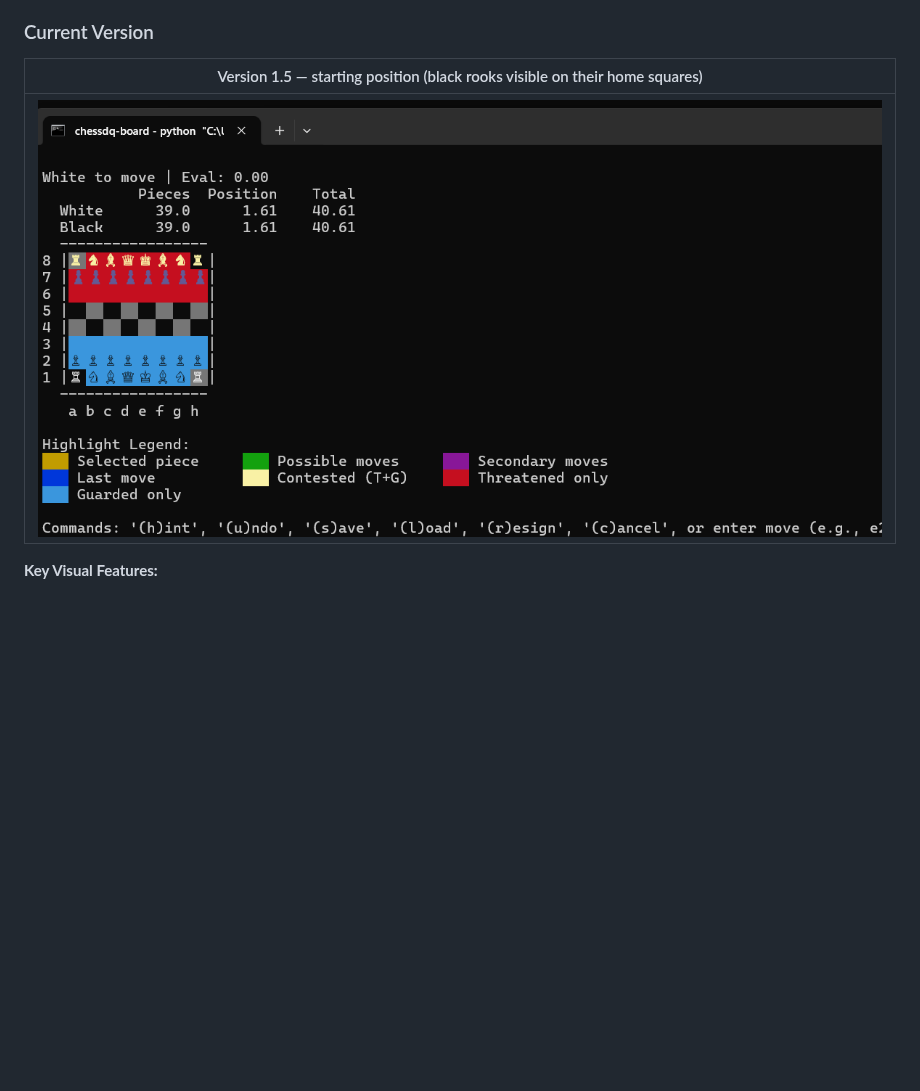
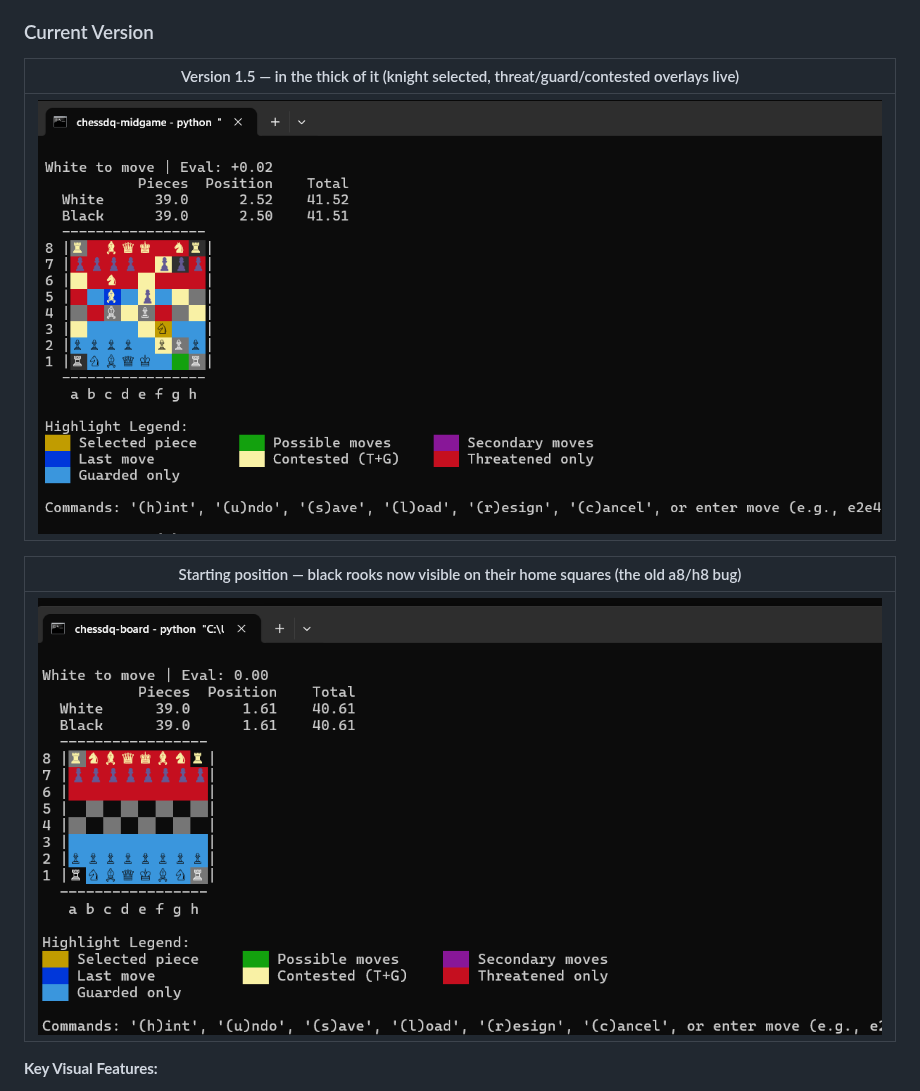
Before and after one commit to thistleknot/chess-deep-q, a Markdown page: README.md, the part around the change. Rendered like a GitHub page; pictures changed too: images/chess-v1.5-midgame.png (added); blank space fills up the shorter version.

Commit message:
README: add in-the-thick-of-it midgame screenshot (selected piece + full overlay system + rooks visible), keep start-position shot as the contrast-fix receipt

```diff
--- a/README.md
+++ b/README.md
@@ -79,9 +79,13 @@ Objective = final SF@1320-anchored Elo (`KILL-CHECK elo` line); render the verdi
 
 ### Current Version
 
-| Version 1.5 — starting position (black rooks visible on their home squares) |
+| Version 1.5 — in the thick of it (knight selected, threat/guard/contested overlays live) |
 |--------------|
-| ![Chess v1.5](images/chess-v1.5-start.png) |
+| ![Chess v1.5 midgame](images/chess-v1.5-midgame.png) |
+
+| Starting position — black rooks now visible on their home squares (the old a8/h8 bug) |
+|--------------|
+| ![Chess v1.5 start](images/chess-v1.5-start.png) |
 
 **Key Visual Features:**
 - 🟡 **Selected Piece** - Yellow highlighting
```
